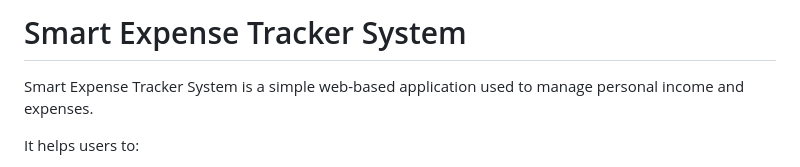
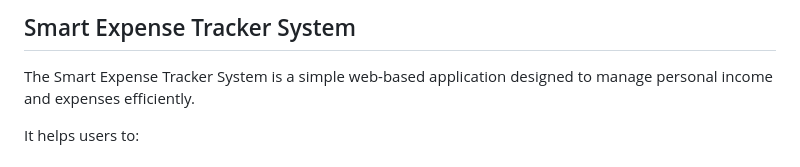
Before and after one commit to DikshithaAnand/Smart-Expense-Tracker, a Markdown page: README.md, the part around the change. GitHub-like rendering.

Commit message:
Revise README title and description for clarity
Updated the title and improved the description for clarity.

```diff
--- a/README.md
+++ b/README.md
@@ -1,6 +1,6 @@
-# Smart Expense Tracker System
+## Smart Expense Tracker System
 
-Smart Expense Tracker System is a simple web-based application used to manage personal income and expenses.
+The Smart Expense Tracker System is a simple web-based application designed to manage personal income and expenses efficiently.
 
 It helps users to:
 - record income
```
